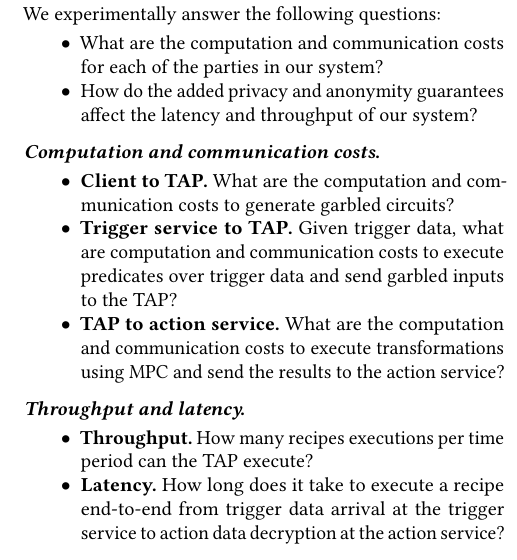
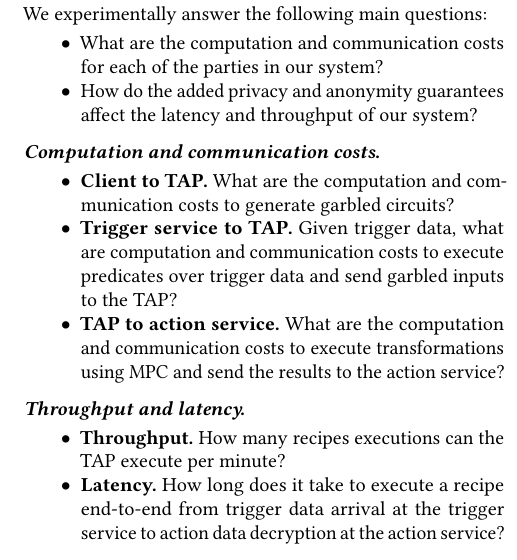
Before and after one commit to Veronika-Kitsul/TAP-research, a LaTeX paper (paper/main.tex, which reads paper/sections/evaluation.tex): part of one column of page 4 of 4, cut so that both start at the same text. Compiled offline with pdfLaTeX.

Commit message:
More metrics

```diff
--- a/paper/sections/evaluation.tex
+++ b/paper/sections/evaluation.tex
@@ -1,7 +1,7 @@
 \section{Evaluation}
 \label{sec:evaluation}
 
-We experimentally answer the following questions:
+We experimentally answer the following main questions:
 \begin{itemize}
   \item What are the computation and communication costs for each of the parties
     in our system?
@@ -23,8 +23,8 @@ We experimentally answer the following questions:
 
 \paragraph{Throughput and latency.}
 \begin{itemize}
-  \item \textbf{Throughput.} How many recipes executions per time period can the
-    TAP execute?
+  \item \textbf{Throughput.} How many recipes executions can the TAP execute per
+    minute?
   \item \textbf{Latency.} How long does it take to execute a recipe end-to-end
     from trigger data arrival at the trigger service to action data decryption
     at the action service?
```
